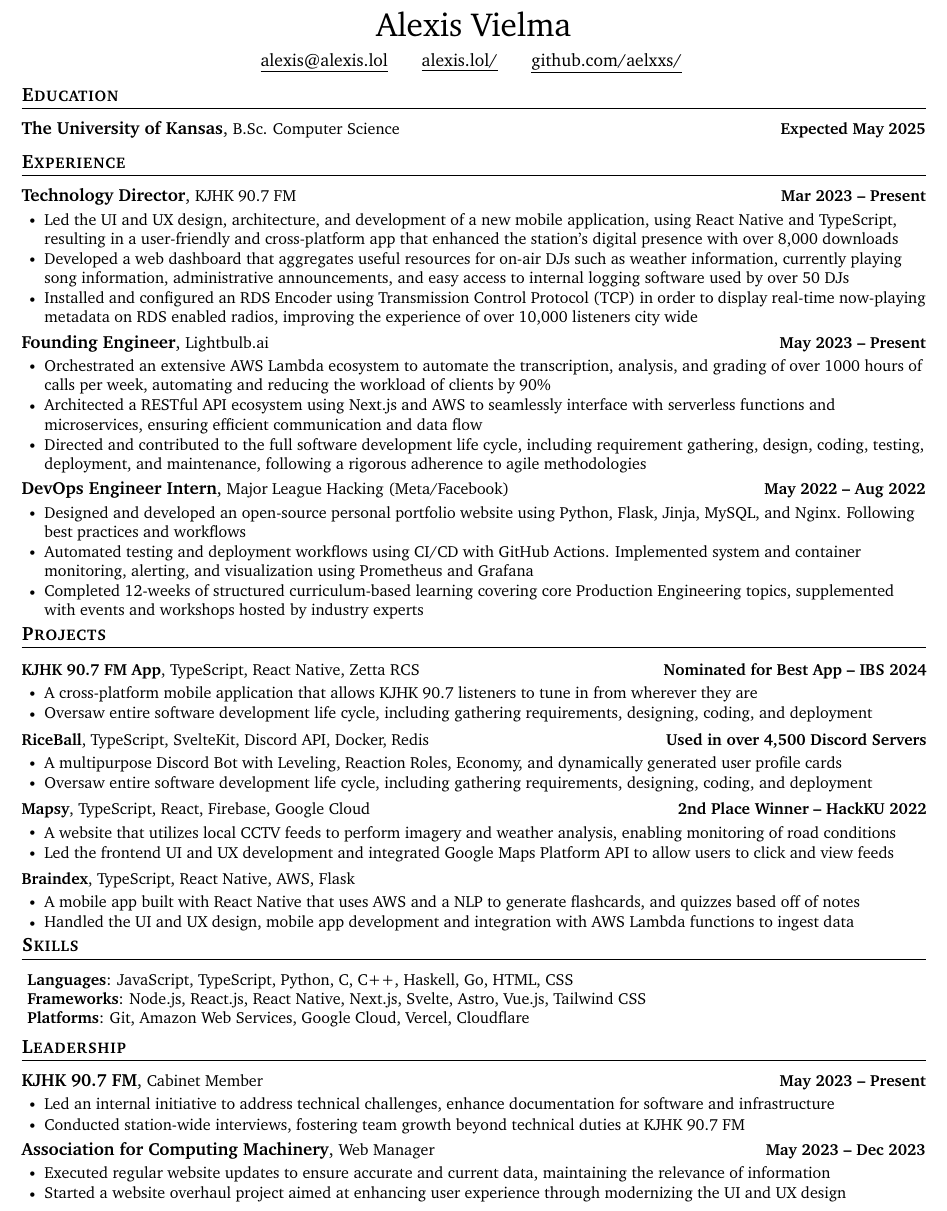
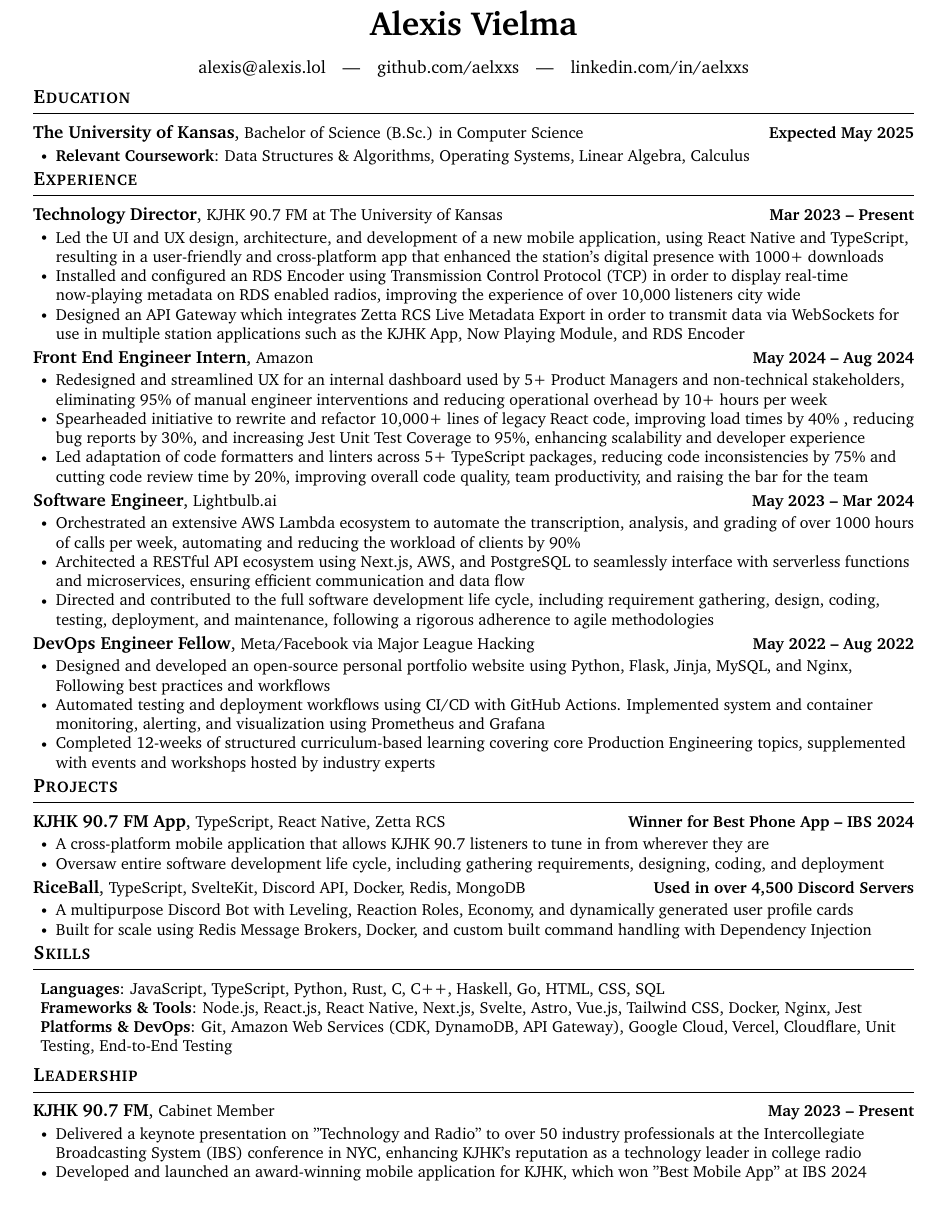
Before and after one commit to aelxxs/resume, a LaTeX CV (src/resume.tex): part of the page, cut so that both start at the same text. Compiled offline with pdfLaTeX.

Commit message:
feat: add amazon internship to resume

```diff
--- a/src/resume.tex
+++ b/src/resume.tex
@@ -9,7 +9,8 @@
 \usepackage{enumitem}
 \usepackage[hidelinks]{hyperref}
 \usepackage[usenames,dvipsnames]{color}
-\usepackage[left=0.35in,right=0.35in,bottom=0.35in,top=0.35in]{geometry}
+\usepackage[margin=0.45in]{geometry}
+
 \usepackage{charter}
 
 \input{glyphtounicode}
@@ -19,8 +20,8 @@
 \setlength{\tabcolsep}{0in}
 
 \titleformat{\section}{
-	\vspace{-4pt}\scshape\raggedright\bfseries\large
-}{}{0em}{}[\color{black}\titlerule \vspace{-2pt}]
+	\vspace{-2pt}\scshape\raggedright\bfseries\large
+}{}{0em}{}[\vspace{2pt}\titlerule \vspace{-3pt}]
 
 \newcommand{\resumeItem}[1]{
 	\item \small{{#1 \vspace{-2pt}}}
@@ -56,42 +57,53 @@
 \newcommand{\resumeItemListEnd}{\end{itemize}\vspace{-5pt}}
 
 \begin{document}
+
 %----------HEADING----------%
 \begin{center}
-    {\huge Alexis Vielma} \\
-    \vspace{5pt}
-    \href{mailto:alexis@alexis.lol}{\underline{alexis@alexis.lol}}
-	\hspace{15pt}
-    \href{https://alexis.lol/}{\underline{alexis.lol/}}
-    \hspace{15pt}
-    \href{https://github.com/aelxxs/}{\underline{github.com/aelxxs/}}
-    \vspace{-5pt}
+    {\huge \textbf{Alexis Vielma}} \\
+    \vspace{10pt}
+    \href{mailto:alexis@alexis.lol}{alexis@alexis.lol}
+	\hspace{7.5pt}|\hspace{7.5pt}
+    \href{https://github.com/aelxxs/}{github.com/aelxxs}
+	\hspace{7.5pt}|\hspace{7.5pt}
+    \href{https://linkedin.com/in/aelxxs/}{linkedin.com/in/aelxxs}
 \end{center}
+\vspace{-15pt}
 
 %----------EDUCATION----------%
 \section{Education}
 	\resumeSubHeadingListStart
-		\resumeSubheading{The University of Kansas}{B.Sc. Computer Science}{Expected May 2025}
+		\resumeSubheading{The University of Kansas}{Bachelor of Science (B.Sc.) in Computer Science}{Expected May 2025}
+        	\resumeItemListStart
+                \resumeItem{\textbf{Relevant Coursework}{: Data Structures \& Algorithms, Operating Systems, Linear Algebra, Calculus}}
+		\resumeItemListEnd
 	\resumeSubHeadingListEnd
+\vspace{-15pt}
 
 %----------EXPERIENCE----------%
 \section{Experience}
 	\resumeSubHeadingListStart
-		\resumeSubheading{Technology Director}{KJHK 90.7 FM}{Mar 2023 -- Present}
+		\resumeSubheading{Technology Director}{KJHK 90.7 FM at The University of Kansas}{Mar 2023 -- Present}
 			\resumeItemListStart
-				\resumeItem{Led the UI and UX design, architecture, and development of a new mobile application, using React Native and TypeScript, resulting in a user-friendly and cross-platform app that enhanced the station's digital presence with over 8,000 downloads}
-				\resumeItem{Developed a web dashboard that aggregates useful resources for on-air DJs such as weather information, currently playing song information, administrative announcements, and easy access to internal logging software used by over 50 DJs}
-				\resumeItem{Installed and configured an RDS Encoder using Transmission Control Protocol (TCP) in order to display real-time now-playing metadata on RDS enabled radios, improving the experience of over 10,000 listeners city wide}
+				\resumeItem{Led the UI and UX design, architecture, and development of a new mobile application, using React Native and TypeScript, resulting in a user-friendly and cross-platform app that enhanced the station's digital presence with 1000+ downloads}
+    			\resumeItem{Installed and configured an RDS Encoder using Transmission Control Protocol (TCP) in order to display real-time now-playing metadata on RDS enabled radios, improving the experience of over 10,000 listeners city wide}
+				\resumeItem{Designed an API Gateway which integrates Zetta RCS Live Metadata Export in order to transmit data via WebSockets for use in multiple station applications such as the KJHK App, Now Playing Module, and RDS Encoder}
 			\resumeItemListEnd
-		\resumeSubheading{Founding Engineer}{Lightbulb.ai}{May 2023 -- Present}
+        \resumeSubheading{Front End Engineer Intern}{Amazon}{May 2024 -- Aug 2024}
+			\resumeItemListStart
+                \resumeItem{Redesigned and streamlined UX for an internal dashboard used by 5+ Product Managers and non-technical stakeholders, eliminating 95\% of manual engineer interventions and reducing operational overhead by 10+ hours per week}
+                \resumeItem{Spearheaded initiative to rewrite and refactor 10,000+ lines of legacy React code, improving load times by 40\% , reducing bug reports by 30\%, and increasing Jest Unit Test Coverage to 95\%, enhancing scalability and developer experience}
+				\resumeItem{Led adaptation of code formatters and linters across 5+ TypeScript packages, reducing code inconsistencies by 75\% and cutting code review time by 20\%, improving overall code quality,  team productivity, and raising the bar for the team}
+            \resumeItemListEnd
+		\resumeSubheading{Software Engineer}{Lightbulb.ai}{May 2023 -- Mar 2024}
 			\resumeItemListStart
 				\resumeItem{Orchestrated an extensive AWS Lambda ecosystem to automate the transcription, analysis, and grading of over 1000 hours of calls per week, automating and reducing the workload of clients by 90\%}
-				\resumeItem{Architected a RESTful API ecosystem using Next.js and AWS to seamlessly interface with serverless functions and microservices, ensuring efficient communication and data flow}
+				\resumeItem{Architected a RESTful API ecosystem using Next.js, AWS, and PostgreSQL to seamlessly interface with serverless functions and microservices, ensuring efficient communication and data flow}
 				\resumeItem{Directed and contributed to the full software development life cycle, including requirement gathering, design, coding, testing, deployment, and maintenance, following a rigorous adherence to agile methodologies}
 			\resumeItemListEnd
-		\resumeSubheading{DevOps Engineer Intern}{Major League Hacking (Meta/Facebook)}{May 2022 -- Aug 2022}
+		\resumeSubheading{DevOps Engineer Fellow}{Meta/Facebook via Major League Hacking}{May 2022 -- Aug 2022}
 			\resumeItemListStart
-				\resumeItem{Designed and developed an open-source personal portfolio website using Python, Flask, Jinja, MySQL, and Nginx. Following best practices and workflows}
+				\resumeItem{Designed and developed an open-source personal portfolio website using Python, Flask, Jinja, MySQL, and Nginx, Following best practices and workflows}
 				\resumeItem{Automated testing and deployment workflows using CI/CD with GitHub Actions. Implemented system and container monitoring, alerting, and visualization using Prometheus and Grafana}
 				\resumeItem{Completed 12-weeks of structured curriculum-based learning covering core Production Engineering topics, supplemented with events and workshops hosted by industry experts}
 			\resumeItemListEnd
@@ -100,41 +112,27 @@
 
 %----------PROJECTS----------%
 \section{Projects}
-    \vspace{-5pt}
 	\resumeSubHeadingListStart
-		\resumeProjectHeading{\textbf{KJHK 90.7 FM App}, {TypeScript, React Native, Zetta RCS}}{Nominated for Best App -- IBS 2024}
+		\resumeSubheading{KJHK 90.7 FM App}{TypeScript, React Native, Zetta RCS}{Winner for Best Phone App -- IBS 2024}
 			\resumeItemListStart
 				\resumeItem{A cross-platform mobile application that allows KJHK 90.7 listeners to tune in from wherever they are}
 				\resumeItem{Oversaw entire software development life cycle, including gathering requirements, designing, coding, and deployment}
 			\resumeItemListEnd
-			\vspace{-15pt}
-		\resumeProjectHeading{\textbf{RiceBall}, {TypeScript, SvelteKit, Discord API, Docker, Redis}}{Used in over 4,500 Discord Servers}
+		\resumeSubheading{RiceBall}{TypeScript, SvelteKit, Discord API, Docker, Redis, MongoDB}{Used in over 4,500 Discord Servers}
 			\resumeItemListStart
 				\resumeItem{A multipurpose Discord Bot with Leveling, Reaction Roles, Economy, and dynamically generated user profile cards}
-				\resumeItem{Oversaw entire software development life cycle, including gathering requirements, designing, coding, and deployment}
-			\resumeItemListEnd
-			\vspace{-15pt}
-		\resumeProjectHeading{\textbf{Mapsy}, {TypeScript, React, Firebase, Google Cloud}}{2nd Place Winner -- HackKU 2022}
-			\resumeItemListStart
-				\resumeItem{A website that utilizes local CCTV feeds to perform imagery and weather analysis, enabling monitoring of road conditions}
-				\resumeItem{Led the frontend UI and UX development and integrated Google Maps Platform API to allow users to click and view feeds}
-			\resumeItemListEnd
-			\vspace{-15pt}
-		\resumeProjectHeading{\textbf{Braindex}, {TypeScript, React Native, AWS, Flask}}{}
-			\resumeItemListStart
-				\resumeItem{A mobile app built with React Native that uses AWS and a NLP to generate flashcards, and quizzes based off of notes}
-				\resumeItem{Handled the UI and UX design, mobile app development and integration with AWS Lambda functions to ingest data}
+				\resumeItem{Built for scale using Redis Message Brokers, Docker, and custom built command handling with Dependency Injection}
 			\resumeItemListEnd
 	\resumeSubHeadingListEnd
 \vspace{-15pt}
 
 %----------SKILLS----------%
 \section{Skills}
-	\begin{itemize}[leftmargin=0.05in, label={}]
+	\begin{itemize}[leftmargin=0.065in, label={}]
 		\small{\item{
-			\textbf{Languages}{: JavaScript, TypeScript, Python, C, C++, Haskell, Go, HTML, CSS} \\
-			\textbf{Frameworks}{: Node.js, React.js, React Native, Next.js, Svelte, Astro, Vue.js, Tailwind CSS} \\
-			\textbf{Platforms}{: Git, Amazon Web Services, Google Cloud, Vercel, Cloudflare}
+			\textbf{Languages}{: JavaScript, TypeScript, Python, Rust, C, C++, Haskell, Go, HTML, CSS, SQL} \\
+			\textbf{Frameworks \& Tools}{: Node.js, React.js, React Native, Next.js, Svelte, Astro, Vue.js, Tailwind CSS, Docker, Nginx, Jest} \\
+			\textbf{Platforms \& DevOps}{: Git, Amazon Web Services (CDK, DynamoDB, API Gateway), Google Cloud, Vercel, Cloudflare, Unit Testing, End-to-End Testing}
 		}}
 	\end{itemize}
 \vspace{-15pt}
@@ -144,13 +142,8 @@
 	\resumeSubHeadingListStart
 		\resumeSubheading{KJHK 90.7 FM}{Cabinet Member}{May 2023 -- Present}
 			\resumeItemListStart
-				\resumeItem{Led an internal initiative to address technical challenges, enhance documentation for software and infrastructure}
-				\resumeItem{Conducted station-wide interviews, fostering team growth beyond technical duties at KJHK 90.7 FM}
-			\resumeItemListEnd
-		\resumeSubheading{Association for Computing Machinery}{Web Manager}{May 2023 -- Dec 2023}
-			\resumeItemListStart
-				\resumeItem{Executed regular website updates to ensure accurate and current data, maintaining the relevance of information}
-				\resumeItem{Started a website overhaul project aimed at enhancing user experience through modernizing the UI and UX design}
+                \resumeItem{Delivered a keynote presentation on "Technology and Radio" to over 50 industry professionals at the Intercollegiate Broadcasting System (IBS) conference in NYC, enhancing KJHK's reputation as a technology leader in college radio}
+                \resumeItem{Developed and launched an award-winning mobile application for KJHK, which won "Best Mobile App" at IBS 2024}
 			\resumeItemListEnd
 	\resumeSubHeadingListEnd
 \end{document}
```
Also changed, not shown: src/resume.tex (6 more changed lines).
